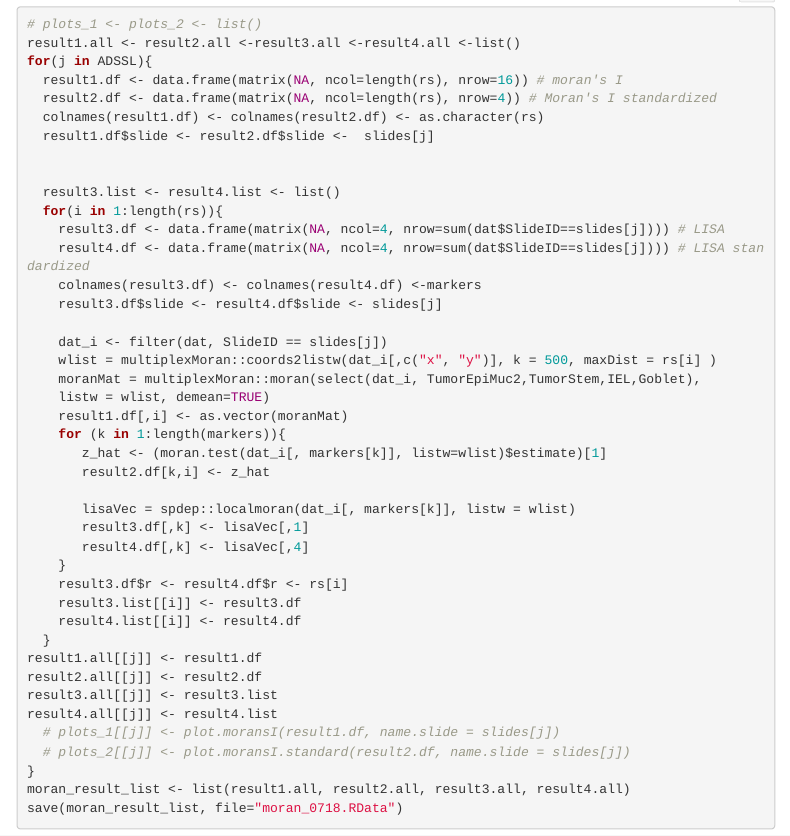
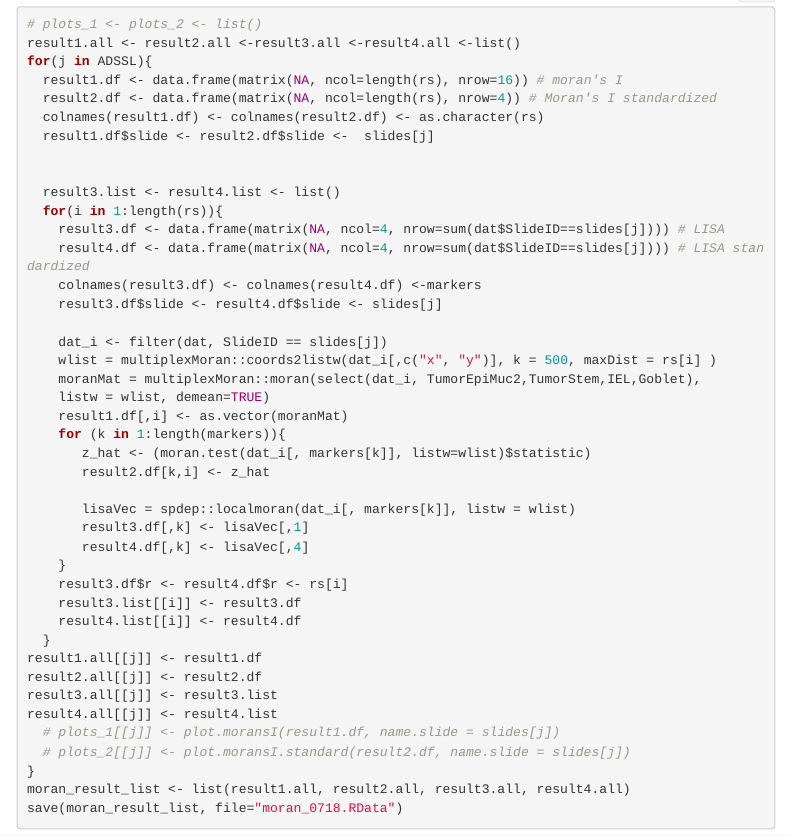
Before and after one commit to statimagcoll/atlasAnalysis, an R Markdown document (MoranI_20220607.Rmd): the page in a window 1100 px wide, from 1860 px down. Rendered offline with R 4.5, knitr and Pandoc, with nearby package versions; folded parts are opened; some code elsewhere in the file could not run offline; menus at the side of the page are left out.

Commit message:
Fixed bugs.

```diff
--- a/MoranI_20220607.Rmd
+++ b/MoranI_20220607.Rmd
@@ -99,7 +99,7 @@ for(j in ADSSL){
     listw = wlist, demean=TRUE)
     result1.df[,i] <- as.vector(moranMat)
     for (k in 1:length(markers)){
-       z_hat <- (moran.test(dat_i[, markers[k]], listw=wlist)$estimate)[1]
+       z_hat <- (moran.test(dat_i[, markers[k]], listw=wlist)$statistic)
        result2.df[k,i] <- z_hat
 
        lisaVec = spdep::localmoran(dat_i[, markers[k]], listw = wlist)
```
